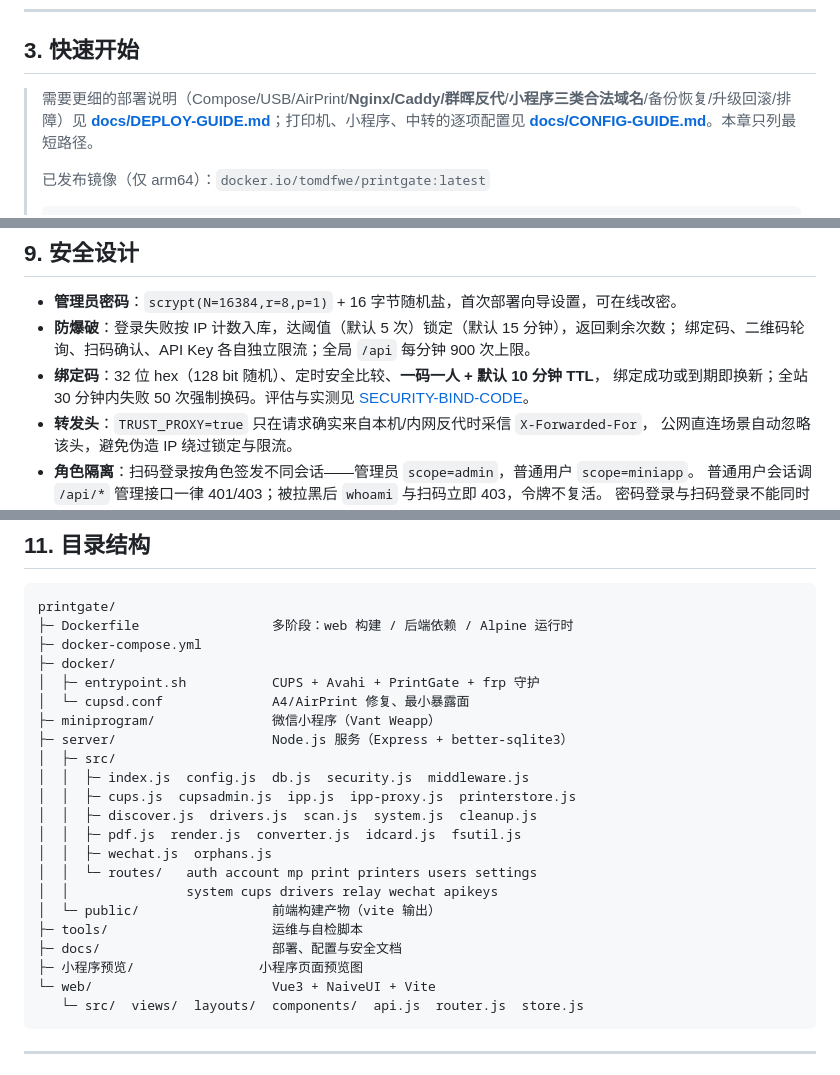
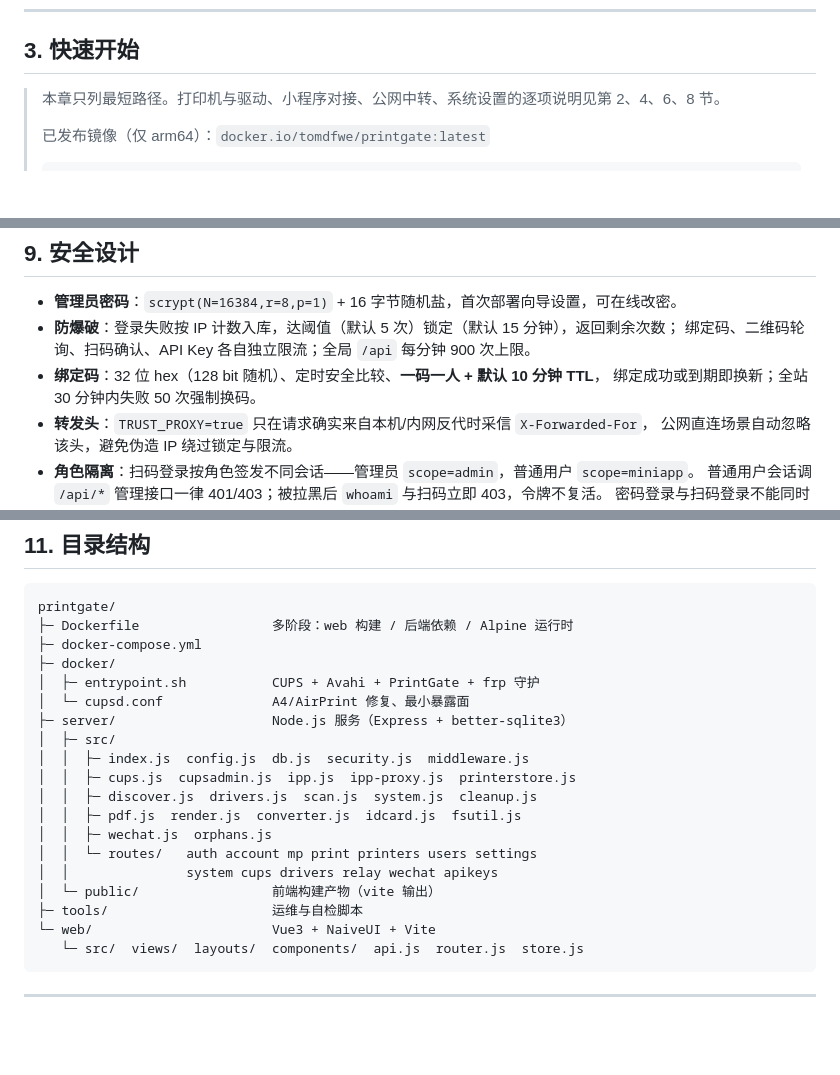
Before and after one commit to TomHaridi/PrintGate, a Markdown page: README.md, 3 parts joined by grey strips. Rendered like a GitHub page; blank space fills up the shorter version.

Commit message:
精简仓库，移除 docs / miniprogram / 小程序预览 / DEPLOY.txt / README-GITHUB.md
- 仓库只保留服务端、前端、容器与脚本
- README 去掉 9 处截图引用、3 处文档链接、目录树对应条目

````diff
--- a/README.md
+++ b/README.md
@@ -80,9 +70,7 @@
 
 ## 3. 快速开始
 
-> 需要更细的部署说明（Compose/USB/AirPrint/**Nginx/Caddy/群晖反代**/**小程序三类合法域名**/备份恢复/升级回滚/排障）见
-> **[docs/DEPLOY-GUIDE.md](docs/DEPLOY-GUIDE.md)**；打印机、小程序、中转的逐项配置见
-> **[docs/CONFIG-GUIDE.md](docs/CONFIG-GUIDE.md)**。本章只列最短路径。
+> 本章只列最短路径。打印机与驱动、小程序对接、公网中转、系统设置的逐项说明见第 2、4、6、8 节。
 >
 > 已发布镜像（仅 arm64）：`docker.io/tomdfwe/printgate:latest`
 > ```bash
@@ -312,8 +276,7 @@ BASE 是否为 https 域名、以及从公网地址回连 `/api/health`。全绿
 - **防爆破**：登录失败按 IP 计数入库，达阈值（默认 5 次）锁定（默认 15 分钟），返回剩余次数；
   绑定码、二维码轮询、扫码确认、API Key 各自独立限流；全局 `/api` 每分钟 900 次上限。
 - **绑定码**：32 位 hex（128 bit 随机）、定时安全比较、**一码一人 + 默认 10 分钟 TTL**，
-  绑定成功或到期即换新；全站 30 分钟内失败 50 次强制换码。评估与实测见
-  [SECURITY-BIND-CODE](docs/SECURITY-BIND-CODE.md)。
+  绑定成功或到期即换新；全站 30 分钟内失败 50 次强制换码。
 - **转发头**：`TRUST_PROXY=true` 只在请求确实来自本机/内网反代时采信 `X-Forwarded-For`，
   公网直连场景自动忽略该头，避免伪造 IP 绕过锁定与限流。
 - **角色隔离**：扫码登录按角色签发不同会话——管理员 `scope=admin`，普通用户 `scope=miniapp`。
@@ -372,7 +331,6 @@ printgate/
 ├─ docker/
 │  ├─ entrypoint.sh           CUPS + Avahi + PrintGate + frp 守护
 │  └─ cupsd.conf              A4/AirPrint 修复、最小暴露面
-├─ miniprogram/               微信小程序（Vant Weapp）
 ├─ server/                    Node.js 服务（Express + better-sqlite3）
 │  ├─ src/
 │  │  ├─ index.js  config.js  db.js  security.js  middleware.js
@@ -384,8 +342,6 @@ printgate/
 │  │               system cups drivers relay wechat apikeys
 │  └─ public/                 前端构建产物（vite 输出）
 ├─ tools/                     运维与自检脚本
-├─ docs/                      部署、配置与安全文档
-├─ 小程序预览/                小程序页面预览图
 └─ web/                       Vue3 + NaiveUI + Vite
    └─ src/  views/  layouts/  components/  api.js  router.js  store.js
 ```
````
Also changed, not shown: other parts of README.md (+0 -38 lines).
